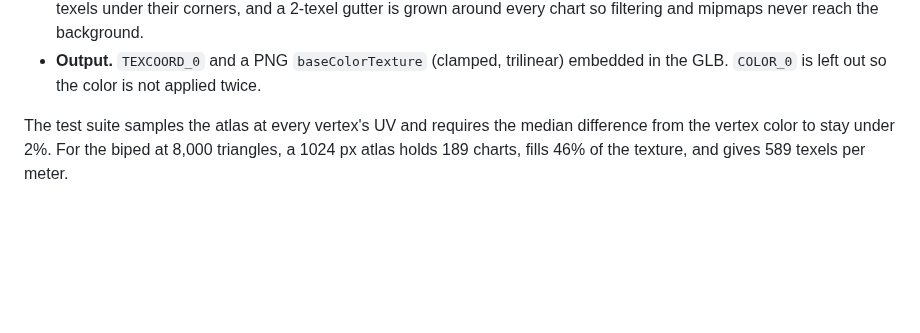
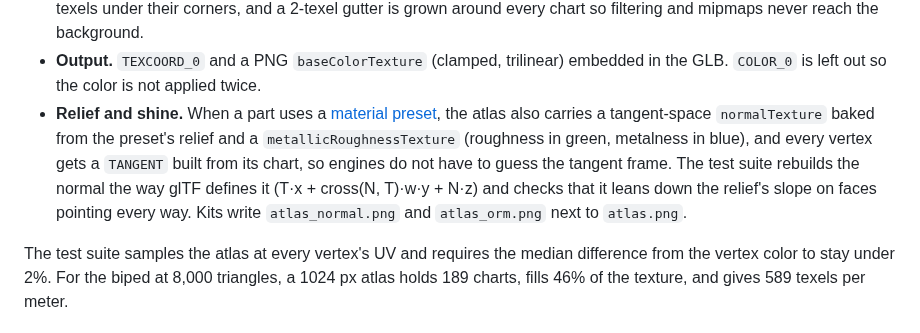
Before and after one commit to sezginkipel/clayform, a Markdown page: docs/export.md, the part around the change. GitHub-like rendering; blank space fills up the shorter version.

```diff
--- a/docs/export.md
+++ b/docs/export.md
@@ -84,6 +84,13 @@ colors go into a baked atlas instead:
   2-texel gutter is grown around every chart so filtering and mipmaps never reach the background.
 - **Output.** `TEXCOORD_0` and a PNG `baseColorTexture` (clamped, trilinear) embedded in the GLB.
   `COLOR_0` is left out so the color is not applied twice.
+- **Relief and shine.** When a part uses a [material preset](concepts.md#surface-materials-patterns-detail),
+  the atlas also carries a tangent-space `normalTexture` baked from the preset's relief and a
+  `metallicRoughnessTexture` (roughness in green, metalness in blue), and every vertex gets a
+  `TANGENT` built from its chart, so engines do not have to guess the tangent frame. The test
+  suite rebuilds the normal the way glTF defines it (T·x + cross(N, T)·w·y + N·z) and checks that
+  it leans down the relief's slope on faces pointing every way. Kits write `atlas_normal.png` and
+  `atlas_orm.png` next to `atlas.png`.
 
 The test suite samples the atlas at every vertex's UV and requires the median difference from
 the vertex color to stay under 2%. For the biped at 8,000 triangles, a 1024 px atlas holds
```
Also changed, not shown: docs/concepts.md (+34 -0 lines), docs/reference.md (+1 -0 lines), docs/presets.png (added), 12 other files.
